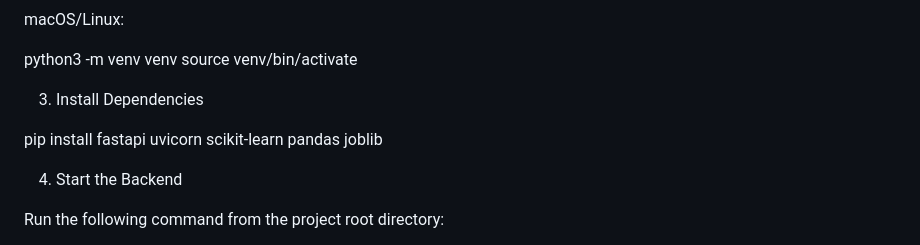
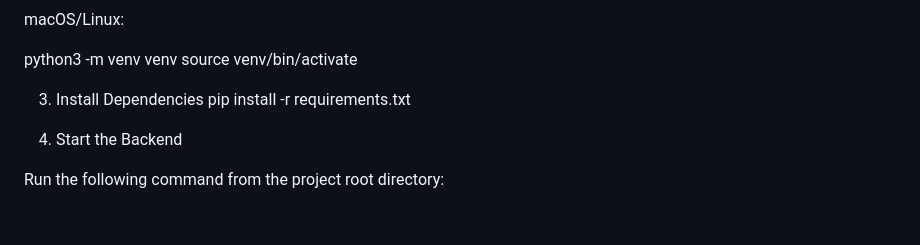
Before and after one commit to SrijaPathrala/JobProbe, a Markdown page: README.md, the part around the change. Rendered like a GitHub page; blank space fills up the shorter version.

Commit message:
Update README.md installation instructions

```diff
--- a/README.md
+++ b/README.md
@@ -99,8 +99,8 @@ python3 -m venv venv
 source venv/bin/activate
 
 3. Install Dependencies
+pip install -r requirements.txt
 
-pip install fastapi uvicorn scikit-learn pandas joblib
 
 4. Start the Backend
 
```
